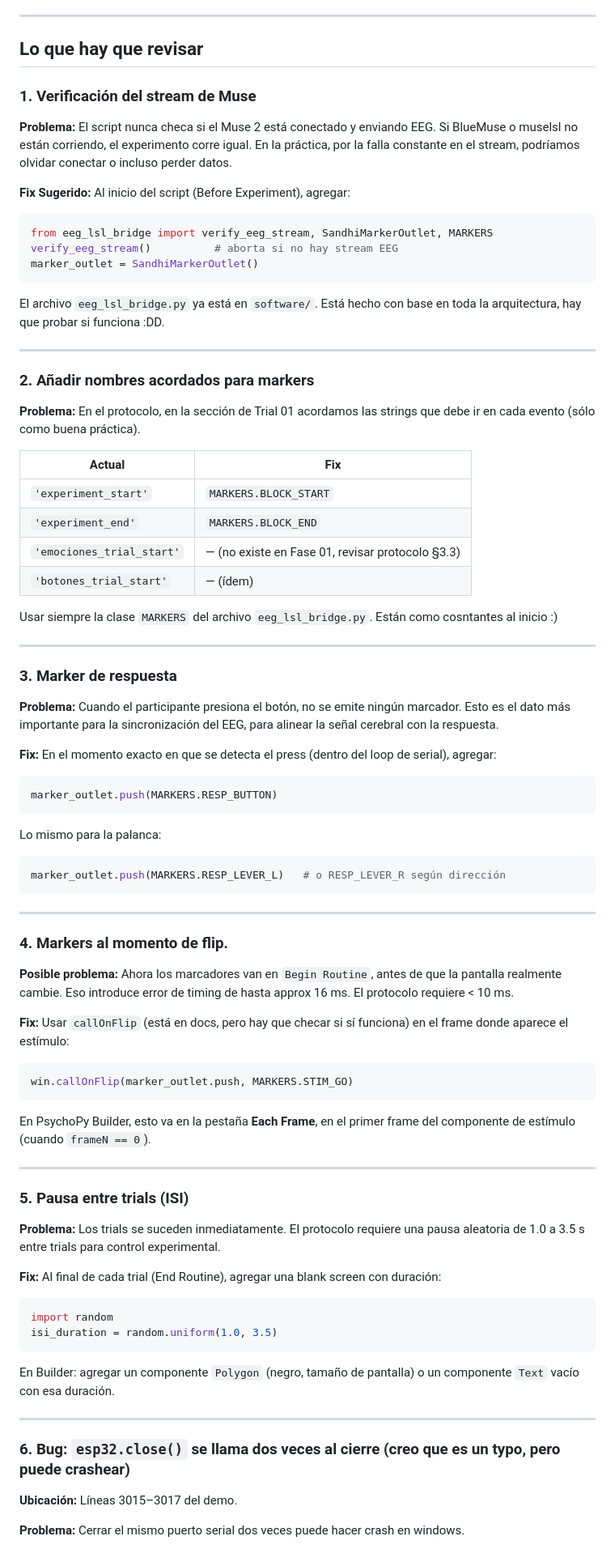
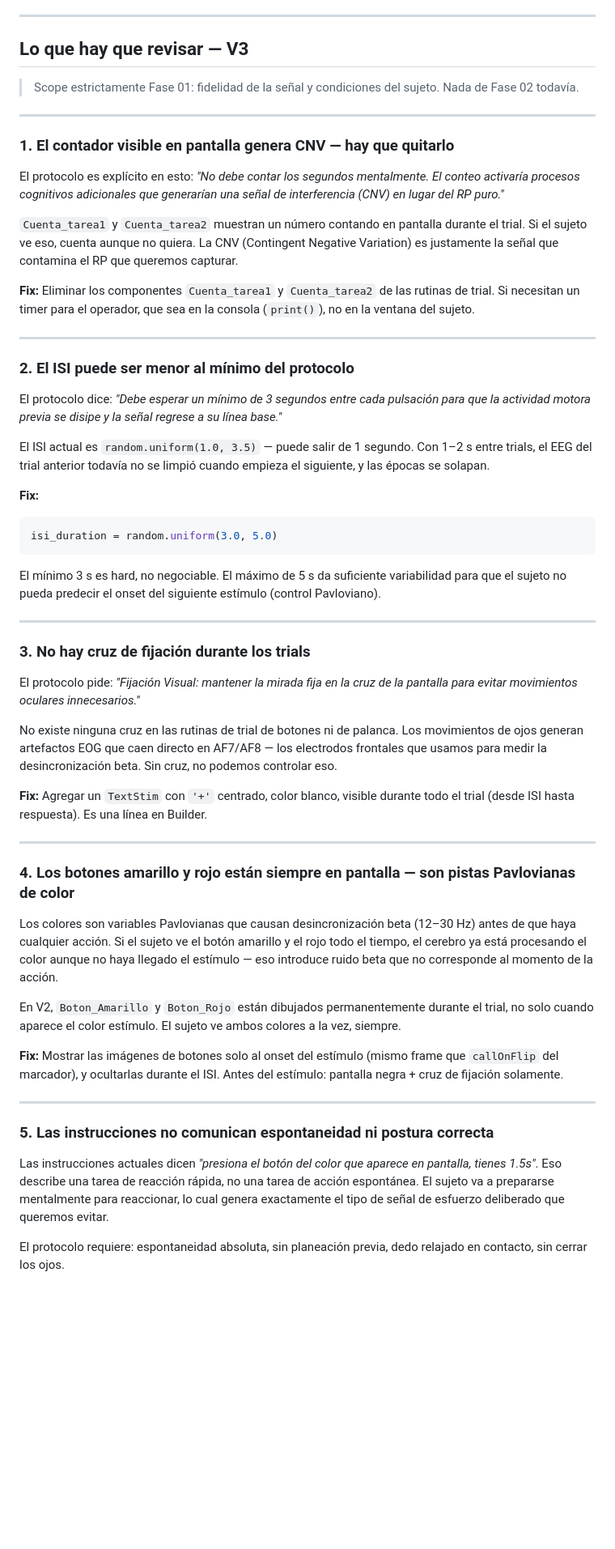
Before and after one commit to binivazqua/Sandhi, a Markdown page: docs/feedback_RAs_4junio2026.md, the part around one of its changes. Shown at 81% size. Drawn GitHub-style; blank space fills up the shorter version.

Commit message:
Rewrite V3 feedback with Fase 01-scoped protocol observations
Replace resolved V2 items with 5 new items grounded in the Sandhi
Alpha 01 protocol operational requirements:
- Countdown timer on screen generates CNV (prohibición de conteo mental)
- ISI minimum 3 s not met (random.uniform 1.0-3.5 too short)
- Missing fixation cross (EOG artifact on AF7/AF8)
- Button images always visible = Pavlovian color cues → false beta noise
- Instruction wording frames task as reaction time, not spontaneous action

https://claude.ai/code/session_01BTEMdid2FRwv2Wi9CgMMZ1

````diff
--- a/docs/feedback_RAs_4junio2026.md
+++ b/docs/feedback_RAs_4junio2026.md
@@ -22,89 +22,59 @@ Todas las implementaciones sugeridas fueron iteradas en la V2!
 
 ---
 
-## Lo que hay que revisar
+## Lo que hay que revisar — V3
 
-### 1. Verificación del stream de Muse
-
-**Problema:** El script nunca checa si el Muse 2 está conectado y enviando EEG. Si BlueMuse o muselsl no están corriendo, el experimento corre igual. En la práctica, por la falla constante en el stream, podríamos olvidar conectar o incluso perder datos.
-
-**Fix Sugerido:** Al inicio del script (Before Experiment), agregar:
-
-```python
-from eeg_lsl_bridge import verify_eeg_stream, SandhiMarkerOutlet, MARKERS
-verify_eeg_stream()          # aborta si no hay stream EEG
-marker_outlet = SandhiMarkerOutlet()
-```
-
-El archivo `eeg_lsl_bridge.py` ya está en `software/`. Está hecho con base en toda la arquitectura, hay que probar si funciona :DD.
+> Scope estrictamente Fase 01: fidelidad de la señal y condiciones del sujeto. Nada de Fase 02 todavía.
 
 ---
 
-### 2. Añadir nombres acordados para markers
+### 1. El contador visible en pantalla genera CNV — hay que quitarlo
 
-**Problema:** En el protocolo, en la sección de Trial 01 acordamos las strings que debe ir en cada evento (sólo como buena práctica).
+El protocolo es explícito en esto: *"No debe contar los segundos mentalmente. El conteo activaría procesos cognitivos adicionales que generarían una señal de interferencia (CNV) en lugar del RP puro."*
 
-| Actual                    | Fix                                              |
-| ------------------------- | ------------------------------------------------ |
-| `'experiment_start'`      | `MARKERS.BLOCK_START`                            |
-| `'experiment_end'`        | `MARKERS.BLOCK_END`                              |
-| `'emociones_trial_start'` | — (no existe en Fase 01, revisar protocolo §3.3) |
-| `'botones_trial_start'`   | — (ídem)                                         |
+`Cuenta_tarea1` y `Cuenta_tarea2` muestran un número contando en pantalla durante el trial. Si el sujeto ve eso, cuenta aunque no quiera. La CNV (Contingent Negative Variation) es justamente la señal que contamina el RP que queremos capturar.
 
-Usar siempre la clase `MARKERS` del archivo `eeg_lsl_bridge.py`. Están como cosntantes al inicio :)
+**Fix:** Eliminar los componentes `Cuenta_tarea1` y `Cuenta_tarea2` de las rutinas de trial. Si necesitan un timer para el operador, que sea en la consola (`print()`), no en la ventana del sujeto.
 
 ---
 
-### 3. Marker de respuesta
+### 2. El ISI puede ser menor al mínimo del protocolo
 
-**Problema:** Cuando el participante presiona el botón, no se emite ningún marcador. Esto es el dato más importante para la sincronización del EEG, para alinear la señal cerebral con la respuesta.
+El protocolo dice: *"Debe esperar un mínimo de 3 segundos entre cada pulsación para que la actividad motora previa se disipe y la señal regrese a su línea base."*
 
-**Fix:** En el momento exacto en que se detecta el press (dentro del loop de serial), agregar:
+El ISI actual es `random.uniform(1.0, 3.5)` — puede salir de 1 segundo. Con 1–2 s entre trials, el EEG del trial anterior todavía no se limpió cuando empieza el siguiente, y las épocas se solapan.
 
+**Fix:**
 ```python
-marker_outlet.push(MARKERS.RESP_BUTTON)
+isi_duration = random.uniform(3.0, 5.0)
 ```
-
-Lo mismo para la palanca:
-
-```python
-marker_outlet.push(MARKERS.RESP_LEVER_L)   # o RESP_LEVER_R según dirección
-```
+El mínimo 3 s es hard, no negociable. El máximo de 5 s da suficiente variabilidad para que el sujeto no pueda predecir el onset del siguiente estímulo (control Pavloviano).
 
 ---
 
-### 4. Markers al momento de flip.
+### 3. No hay cruz de fijación durante los trials
 
-**Posible problema:** Ahora los marcadores van en `Begin Routine`, antes de que la pantalla realmente cambie. Eso introduce error de timing de hasta approx 16 ms. El protocolo requiere < 10 ms.
+El protocolo pide: *"Fijación Visual: mantener la mirada fija en la cruz de la pantalla para evitar movimientos oculares innecesarios."*
 
-**Fix:** Usar `callOnFlip` (está en docs, pero hay que checar si sí funciona) en el frame donde aparece el estímulo:
+No existe ninguna cruz en las rutinas de trial de botones ni de palanca. Los movimientos de ojos generan artefactos EOG que caen directo en AF7/AF8 — los electrodos frontales que usamos para medir la desincronización beta. Sin cruz, no podemos controlar eso.
 
-```python
-win.callOnFlip(marker_outlet.push, MARKERS.STIM_GO)
-```
-
-En PsychoPy Builder, esto va en la pestaña **Each Frame**, en el primer frame del componente de estímulo (cuando `frameN == 0`).
+**Fix:** Agregar un `TextStim` con `'+'` centrado, color blanco, visible durante todo el trial (desde ISI hasta respuesta). Es una línea en Builder.
 
 ---
 
-### 5. Pausa entre trials (ISI)
+### 4. Los botones amarillo y rojo están siempre en pantalla — son pistas Pavlovianas de color
 
-**Problema:** Los trials se suceden inmediatamente. El protocolo requiere una pausa aleatoria de 1.0 a 3.5 s entre trials para control experimental.
+Los colores son variables Pavlovianas que causan desincronización beta (12–30 Hz) antes de que haya cualquier acción. Si el sujeto ve el botón amarillo y el rojo todo el tiempo, el cerebro ya está procesando el color aunque no haya llegado el estímulo — eso introduce ruido beta que no corresponde al momento de la acción.
 
-**Fix:** Al final de cada trial (End Routine), agregar una blank screen con duración:
+En V2, `Boton_Amarillo` y `Boton_Rojo` están dibujados permanentemente durante el trial, no solo cuando aparece el color estímulo. El sujeto ve ambos colores a la vez, siempre.
 
-```python
-import random
-isi_duration = random.uniform(1.0, 3.5)
-```
-
-En Builder: agregar un componente `Polygon` (negro, tamaño de pantalla) o un componente `Text` vacío con esa duración.
+**Fix:** Mostrar las imágenes de botones solo al onset del estímulo (mismo frame que `callOnFlip` del marcador), y ocultarlas durante el ISI. Antes del estímulo: pantalla negra + cruz de fijación solamente.
 
 ---
 
-### 6. Bug: `esp32.close()` se llama dos veces al cierre (creo que es un typo, pero puede crashear)
+### 5. Las instrucciones no comunican espontaneidad ni postura correcta
 
-**Ubicación:** Líneas 3015–3017 del demo.
+Las instrucciones actuales dicen *"presiona el botón del color que aparece en pantalla, tienes 1.5s"*. Eso describe una tarea de reacción rápida, no una tarea de acción espontánea. El sujeto va a prepararse mentalmente para reaccionar, lo cual genera exactamente el tipo de señal de esfuerzo deliberado que queremos evitar.
 
-**Problema:** Cerrar el mismo puerto serial dos veces puede hacer crash en windows.
+El protocolo requiere: espontaneidad absoluta, sin planeación previa, dedo relajado en contacto, sin cerrar los ojos.
 
````
Also changed, not shown: other parts of docs/feedback_RAs_4junio2026.md (+21 -37 lines).
